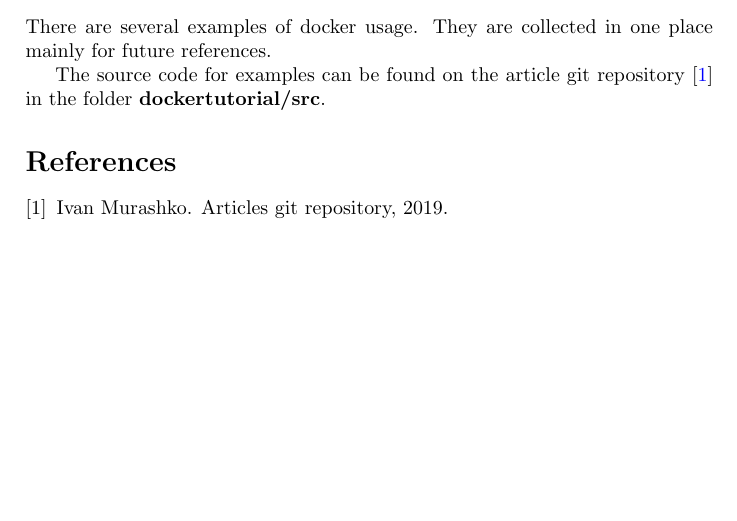
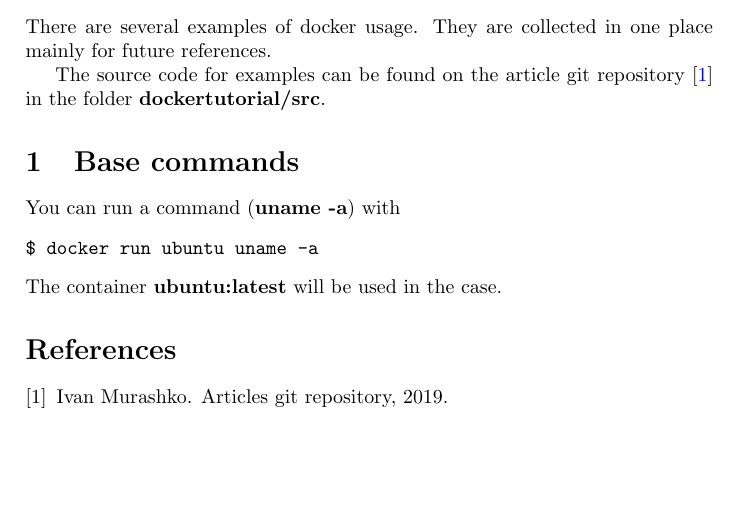
Before and after one commit to ivanmurashko/articles, a LaTeX document (dockertutorial/dockertutorial.tex): part of the page, cut so that both start at the same text. Compiled offline with pdfLaTeX; a missing bibliography style is replaced by a similar one.

Commit message:
docker tutorial draft

```diff
--- a/dockertutorial/dockertutorial.tex
+++ b/dockertutorial/dockertutorial.tex
@@ -36,6 +36,14 @@ The source code for examples can be found on the article git
 repository \cite{github:articles_ivanmurashko} in the folder
 \textbf{dockertutorial/src}.
 
+\section{Base commands}
+
+You can run a command (\textbf{uname -a}) with
+\begin{minted}{shell}
+$ docker run ubuntu uname -a
+\end{minted}
+The container \textbf{ubuntu:latest} will be used in the case.
+
 \bibliographystyle{gost780s}
 \bibliography{dockertutorial}
 
```
Also changed, not shown: dockertutorial/dockertutorial.pdf.
